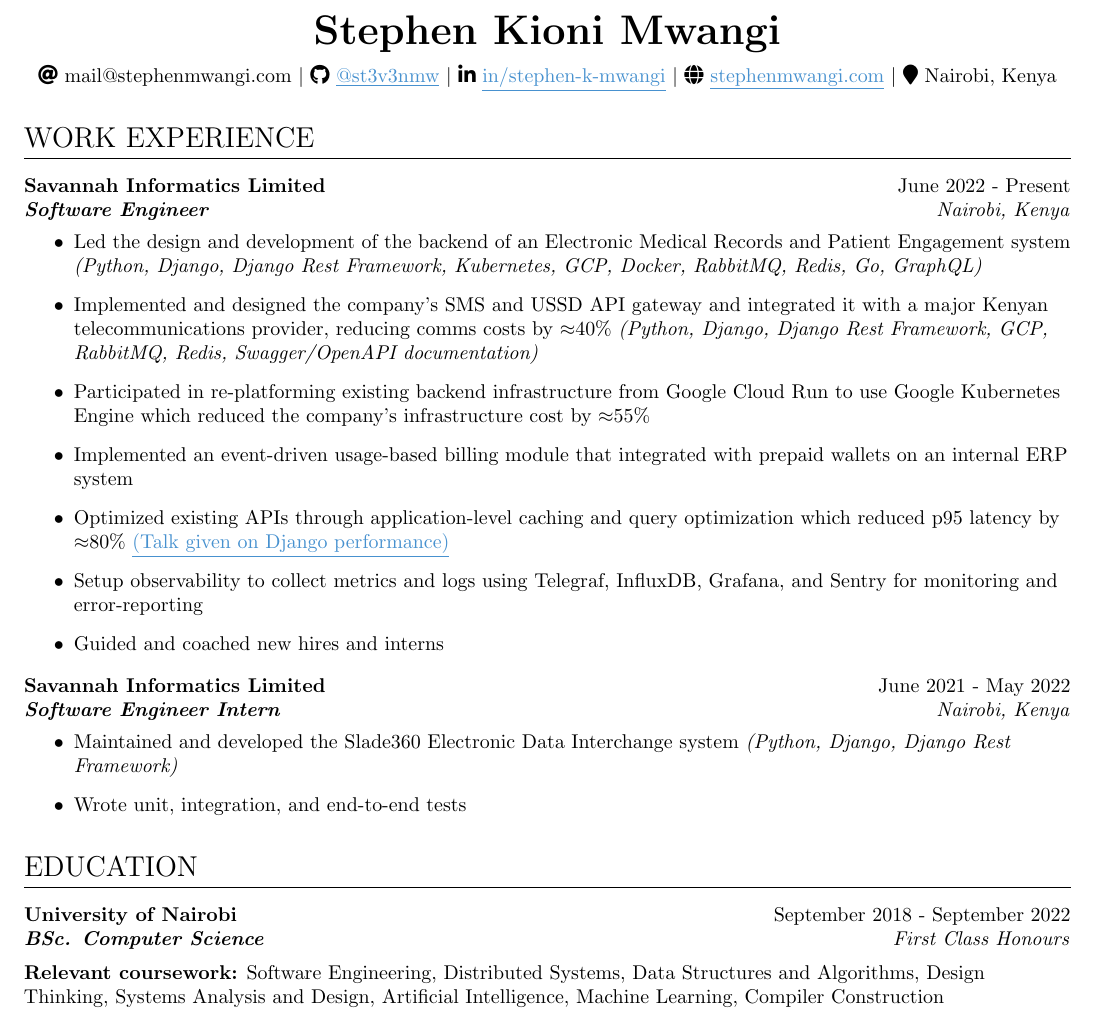
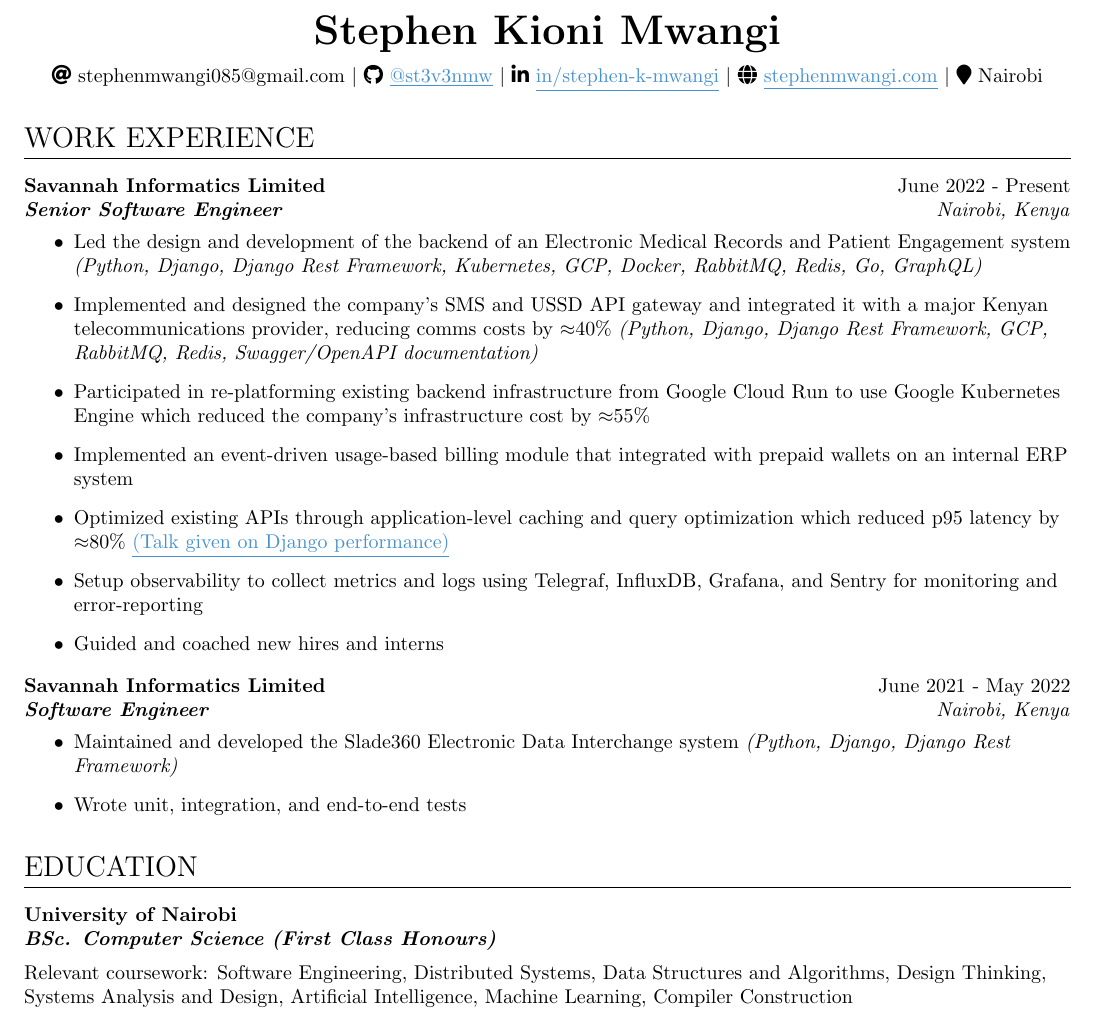
Before and after one commit to st3v3nmw/st3v3nmw.github.io, a LaTeX CV (documents/resume.tex): part of the page, cut so that both start at the same text. Compiled offline with pdfLaTeX.

Commit message:
Update resume (#28)

```diff
--- a/documents/resume.tex
+++ b/documents/resume.tex
@@ -47,11 +47,11 @@
 
 \begin{center}
     \textbf{\huge \scshape \theauthor} \\ \vspace{0.5em}
-    \faIcon{at} \href{mailto:mail@stephenmwangi.com}{mail@stephenmwangi.com} $|$
+    \faIcon{at} \href{mailto:stephenmwangi085@gmail.com}{stephenmwangi085@gmail.com} $|$
     \faIcon{github} \href{https://github.com/st3v3nmw}{\textcolor{tuftsblue}{\underline{@st3v3nmw}}} $|$
     \faIcon{linkedin-in} \href{https://www.linkedin.com/in/stephen-k-mwangi/}{\textcolor{tuftsblue}{\underline{in/stephen-k-mwangi}}} $|$
     \faIcon{globe} \href{https://www.stephenmwangi.com/}{\textcolor{tuftsblue}{\underline{stephenmwangi.com}}} $|$
-    \faIcon{map-marker} Nairobi, Kenya
+    \faIcon{map-marker} Nairobi
 \end{center}
 
 % Work Experience
@@ -60,7 +60,7 @@
 \experience
     {Savannah Informatics Limited}
     {June 2022 - Present}
-    {Software Engineer}
+    {Senior Software Engineer}
     {Nairobi, Kenya}
     \begin{itemize}\vspace{-1em}
         \item Led the design and development of the backend of an Electronic Medical Records and Patient Engagement system
@@ -76,7 +76,7 @@
 \experience
     {Savannah Informatics Limited}
     {June 2021 - May 2022}
-    {Software Engineer Intern}
+    {Software Engineer}
     {Nairobi, Kenya}
     \begin{itemize}\vspace{-1em}
         \item Maintained and developed the Slade360 Electronic Data Interchange system
@@ -89,9 +89,8 @@
 \section{Education}
 \experience
     {University of Nairobi}
-    {September 2018 - September 2022}
-    {BSc. Computer Science}
-    {First Class Honours}
+    {}
+    {BSc. Computer Science (First Class Honours)}
     \textbf{Relevant coursework:} Software Engineering, Distributed Systems, Data Structures and Algorithms,
     Design Thinking, Systems Analysis and Design, Artificial Intelligence, Machine Learning, Compiler Construction
 
```
Also changed, not shown: README.md, 1 other file.
